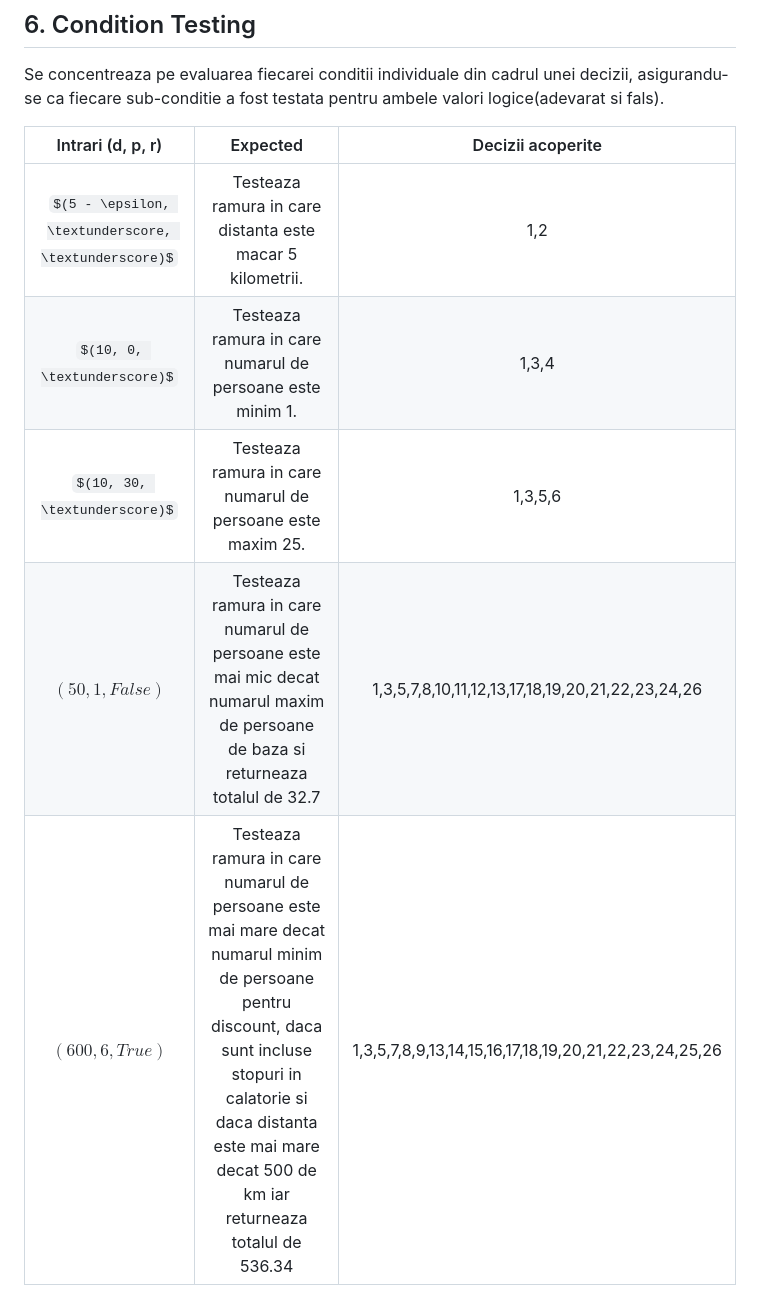
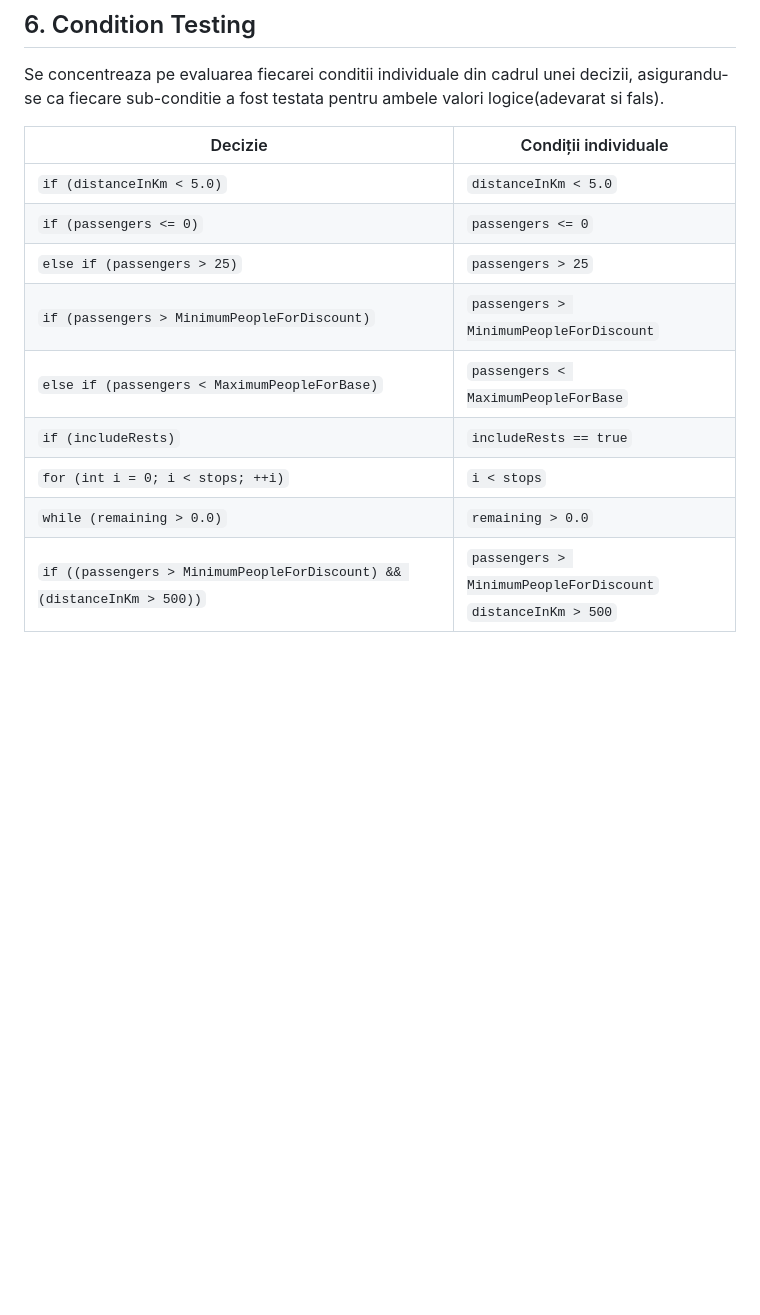
Before and after one commit to L-o-rd/unit-tss, a Markdown page: README.md, the part around the change. Drawn GitHub-style; some formulas as TeX source; blank space fills up the shorter version.

Commit message:
Am modificat pentru Condition Testing

```diff
--- a/README.md
+++ b/README.md
@@ -201,10 +201,14 @@ Asiguram ca fiecare punct de decizie (de exemplu, instructiunile if) este evalua
 ## 6. Condition Testing
 Se concentreaza pe evaluarea fiecarei conditii individuale din cadrul unei decizii, asigurandu-se ca fiecare sub-conditie a fost testata pentru ambele valori logice(adevarat si fals).
 
-|   Intrari (d, p, r)   |   Expected    | Decizii acoperite |
-| :---------: | :-----------: | :-----------: |
-| $(5 - \epsilon, \textunderscore, \textunderscore)$ | Testeaza ramura in care distanta este macar 5 kilometrii. |  1,2 |
-| $(10, 0, \textunderscore)$ | Testeaza ramura in care numarul de persoane este minim 1. | 1,3,4 |
-| $(10, 30, \textunderscore)$ | Testeaza ramura in care numarul de persoane este maxim 25. | 1,3,5,6 |
-| $(50, 1, False)$ | Testeaza ramura in care numarul de persoane este mai mic decat numarul maxim de persoane de baza si returneaza totalul de 32.7 | 1,3,5,7,8,10,11,12,13,17,18,19,20,21,22,23,24,26 |
-| $(600, 6, True)$ | Testeaza ramura in care numarul de persoane este mai mare decat numarul minim de persoane pentru discount, daca sunt incluse stopuri in calatorie si daca distanta este mai mare decat 500 de km iar returneaza totalul de 536.34 | 1,3,5,7,8,9,13,14,15,16,17,18,19,20,21,22,23,24,25,26 |
+| Decizie                                                                            | Condiții individuale                                |
+|------------------------------------------------------------------------------------|-----------------------------------------------------|
+| `if (distanceInKm < 5.0)`                                                          | `distanceInKm < 5.0`                                |
+| `if (passengers <= 0)`                                                             | `passengers <= 0`                                   |
+| `else if (passengers > 25)`                                                        | `passengers > 25`                                   |
+| `if (passengers > MinimumPeopleForDiscount)`                                       | `passengers > MinimumPeopleForDiscount`             |
+| `else if (passengers < MaximumPeopleForBase)`                                      | `passengers < MaximumPeopleForBase`                 |
+| `if (includeRests)`                                                                | `includeRests == true`                              |
+| `for (int i = 0; i < stops; ++i)`                                                  | `i < stops`                                         |
+| `while (remaining > 0.0)`                                                          | `remaining > 0.0`                                   |
+| `if ((passengers > MinimumPeopleForDiscount) && (distanceInKm > 500))`             | `passengers > MinimumPeopleForDiscount`<br>`distanceInKm > 500` |
```
